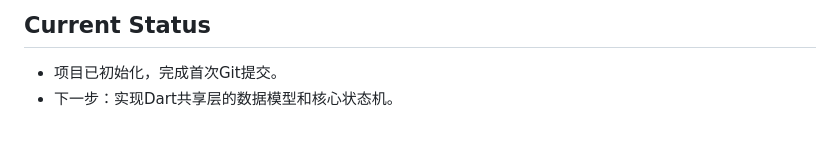
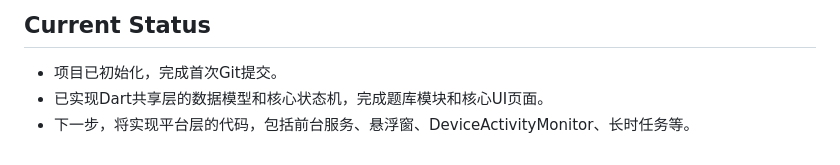
Before and after one commit to peyoot/screen_time_manager, a Markdown page: AGENTS.md, the part around one of its changes. Drawn GitHub-style.

```diff
--- a/AGENTS.md
+++ b/AGENTS.md
@@ -64,4 +107,5 @@
 
 ## Current Status
 - 项目已初始化，完成首次Git提交。
-- 下一步：实现Dart共享层的数据模型和核心状态机。
+- 已实现Dart共享层的数据模型和核心状态机，完成题库模块和核心UI页面。
+- 下一步，将实现平台层的代码，包括前台服务、悬浮窗、DeviceActivityMonitor、长时任务等。
```
Also changed, not shown: other parts of AGENTS.md (+43 -0 lines).
